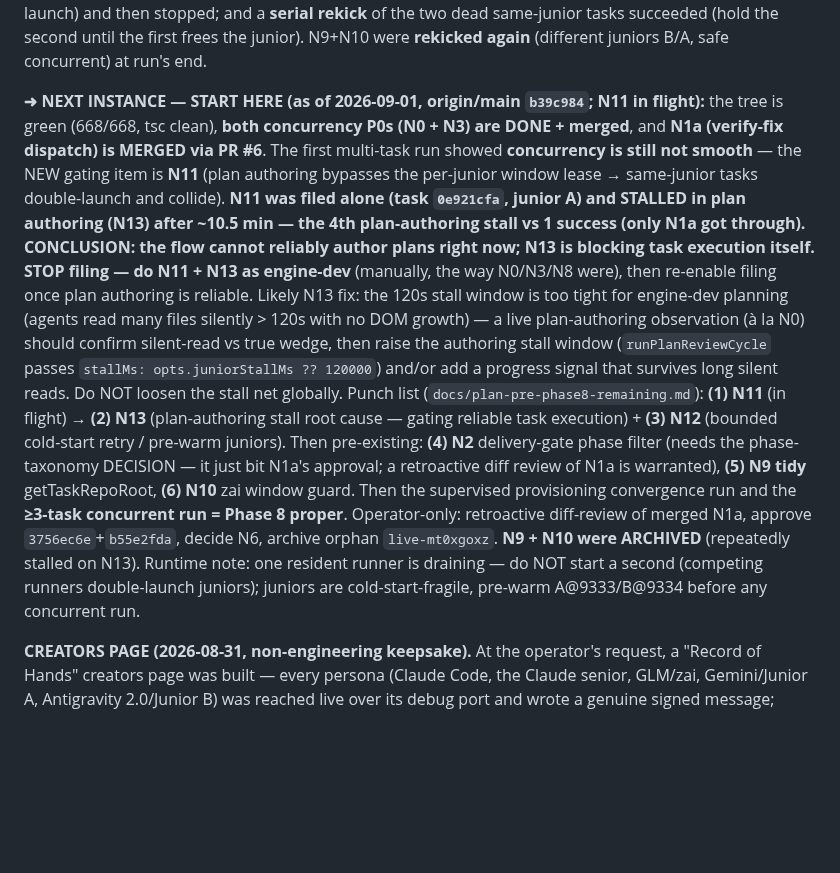
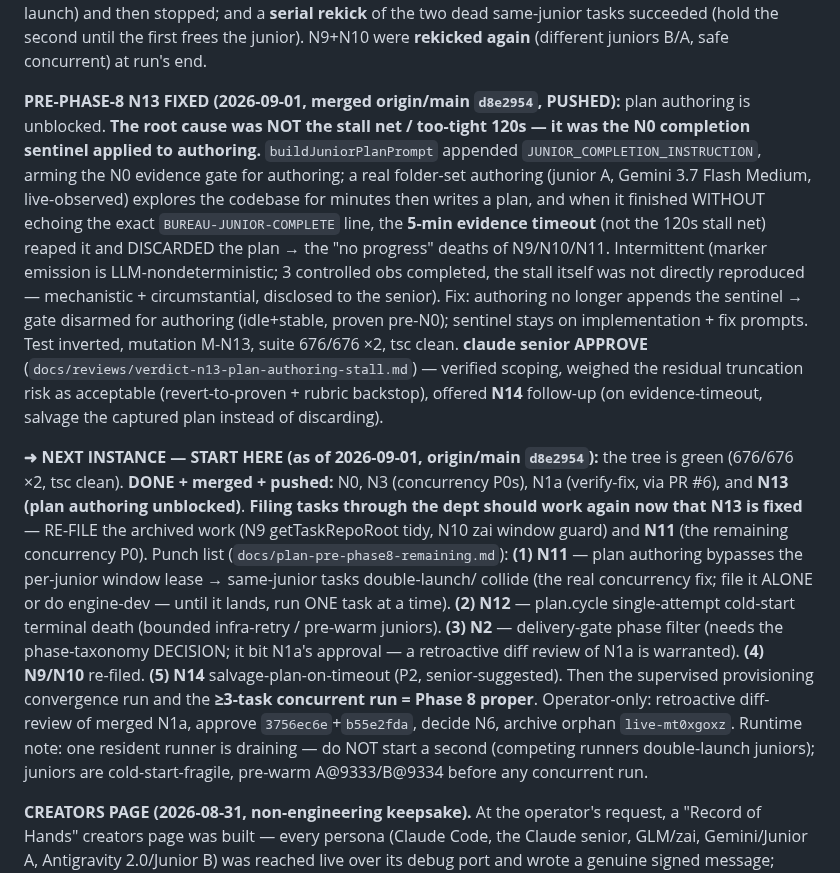
Before and after one commit to departmentofcoding-wq/department-of-codeV2, a Markdown page: docs/DEPARTMENT_STATUS.md, the part around the change. Rendered like a GitHub page; blank space fills up the shorter version.

Commit message:
docs(ledger): N13 fixed (plan authoring unblocked) + N14 follow-up; re-enable filing
- N13 root cause was the N0 sentinel gate applied to plan authoring (5-min evidence
  timeout discarded the plan when the agent didn't echo the marker) — fixed + merged
  (d8e2954), claude senior APPROVE. Plan authoring works again.
- START HERE: re-file N9/N10 + N11 (concurrency P0); N12/N2 next.
- N14 logged (senior follow-up: salvage captured plan on evidence-timeout).

Co-Authored-By: Claude Opus 4.8 <noreply@anthropic.com>

```diff
--- a/docs/DEPARTMENT_STATUS.md
+++ b/docs/DEPARTMENT_STATUS.md
@@ -109,30 +109,36 @@ runner (`5ecfb91d`) was already draining — a second runner was mistakenly star
 same-junior tasks succeeded (hold the second until the first frees the junior). N9+N10 were
 **rekicked again** (different juniors B/A, safe concurrent) at run's end.
 
-**➜ NEXT INSTANCE — START HERE (as of 2026-09-01, origin/main `b39c984`; N11 in flight):** the
-tree is green (668/668, tsc clean), **both concurrency P0s (N0 + N3) are DONE + merged**, and
-**N1a (verify-fix dispatch) is MERGED via PR #6**. The first multi-task run showed **concurrency
-is still not smooth** — the NEW gating item is **N11** (plan authoring bypasses the per-junior
-window lease → same-junior tasks double-launch and collide). **N11 was filed alone (task `0e921cfa`,
-junior A) and STALLED in plan authoring (N13) after ~10.5 min — the 4th plan-authoring stall vs 1
-success (only N1a got through). CONCLUSION: the flow cannot reliably author plans right now; N13
-is blocking task execution itself. STOP filing — do N11 + N13 as engine-dev** (manually, the way
-N0/N3/N8 were), then re-enable filing once plan authoring is reliable. Likely N13 fix: the 120s
-stall window is too tight for engine-dev planning (agents read many files silently > 120s with no
-DOM growth) — a live plan-authoring observation (à la N0) should confirm silent-read vs true wedge,
-then raise the authoring stall window (`runPlanReviewCycle` passes `stallMs: opts.juniorStallMs ??
-120000`) and/or add a progress signal that survives long silent reads. Do NOT loosen the stall net
-globally. Punch list
-(`docs/plan-pre-phase8-remaining.md`): **(1) N11** (in flight) → **(2) N13** (plan-authoring stall
-root cause — gating reliable task execution) + **(3) N12** (bounded cold-start retry / pre-warm
-juniors). Then pre-existing: **(4) N2** delivery-gate phase filter (needs the phase-taxonomy
-DECISION — it just bit N1a's approval; a retroactive diff review of N1a is warranted), **(5) N9
-tidy** getTaskRepoRoot, **(6) N10** zai window guard. Then the supervised provisioning convergence
-run and the **≥3-task concurrent run = Phase 8 proper**. Operator-only: retroactive diff-review of
-merged N1a, approve `3756ec6e`+`b55e2fda`, decide N6, archive orphan `live-mt0xgoxz`. **N9 + N10
-were ARCHIVED** (repeatedly stalled on N13). Runtime note: one resident runner is draining — do NOT
-start a second (competing runners double-launch juniors); juniors are cold-start-fragile, pre-warm
-A@9333/B@9334 before any concurrent run.
+**PRE-PHASE-8 N13 FIXED (2026-09-01, merged origin/main `d8e2954`, PUSHED):** plan authoring is
+unblocked. **The root cause was NOT the stall net / too-tight 120s — it was the N0 completion
+sentinel applied to authoring.** `buildJuniorPlanPrompt` appended `JUNIOR_COMPLETION_INSTRUCTION`,
+arming the N0 evidence gate for authoring; a real folder-set authoring (junior A, Gemini 3.7 Flash
+Medium, live-observed) explores the codebase for minutes then writes a plan, and when it finished
+WITHOUT echoing the exact `BUREAU-JUNIOR-COMPLETE` line, the **5-min evidence timeout** (not the
+120s stall net) reaped it and DISCARDED the plan → the "no progress" deaths of N9/N10/N11.
+Intermittent (marker emission is LLM-nondeterministic; 3 controlled obs completed, the stall
+itself was not directly reproduced — mechanistic + circumstantial, disclosed to the senior). Fix:
+authoring no longer appends the sentinel → gate disarmed for authoring (idle+stable, proven pre-N0);
+sentinel stays on implementation + fix prompts. Test inverted, mutation M-N13, suite 676/676 ×2,
+tsc clean. **claude senior APPROVE** (`docs/reviews/verdict-n13-plan-authoring-stall.md`) — verified
+scoping, weighed the residual truncation risk as acceptable (revert-to-proven + rubric backstop),
+offered **N14** follow-up (on evidence-timeout, salvage the captured plan instead of discarding).
+
+**➜ NEXT INSTANCE — START HERE (as of 2026-09-01, origin/main `d8e2954`):** the tree is green
+(676/676 ×2, tsc clean). **DONE + merged + pushed:** N0, N3 (concurrency P0s), N1a (verify-fix,
+via PR #6), and **N13 (plan authoring unblocked)**. **Filing tasks through the dept should work
+again now that N13 is fixed** — RE-FILE the archived work (N9 getTaskRepoRoot tidy, N10 zai window
+guard) and **N11** (the remaining concurrency P0). Punch list (`docs/plan-pre-phase8-remaining.md`):
+**(1) N11** — plan authoring bypasses the per-junior window lease → same-junior tasks double-launch/
+collide (the real concurrency fix; file it ALONE or do engine-dev — until it lands, run ONE task at
+a time). **(2) N12** — plan.cycle single-attempt cold-start terminal death (bounded infra-retry /
+pre-warm juniors). **(3) N2** — delivery-gate phase filter (needs the phase-taxonomy DECISION; it bit
+N1a's approval — a retroactive diff review of N1a is warranted). **(4) N9/N10** re-filed. **(5) N14**
+salvage-plan-on-timeout (P2, senior-suggested). Then the supervised provisioning convergence run and
+the **≥3-task concurrent run = Phase 8 proper**. Operator-only: retroactive diff-review of merged
+N1a, approve `3756ec6e`+`b55e2fda`, decide N6, archive orphan `live-mt0xgoxz`. Runtime note: one
+resident runner is draining — do NOT start a second (competing runners double-launch juniors);
+juniors are cold-start-fragile, pre-warm A@9333/B@9334 before any concurrent run.
 
 **CREATORS PAGE (2026-08-31, non-engineering keepsake).** At the operator's request,
 a "Record of Hands" creators page was built — every persona (Claude Code, the Claude
```
Also changed, not shown: docs/plan-pre-phase8-remaining.md (+28 -1 lines).
